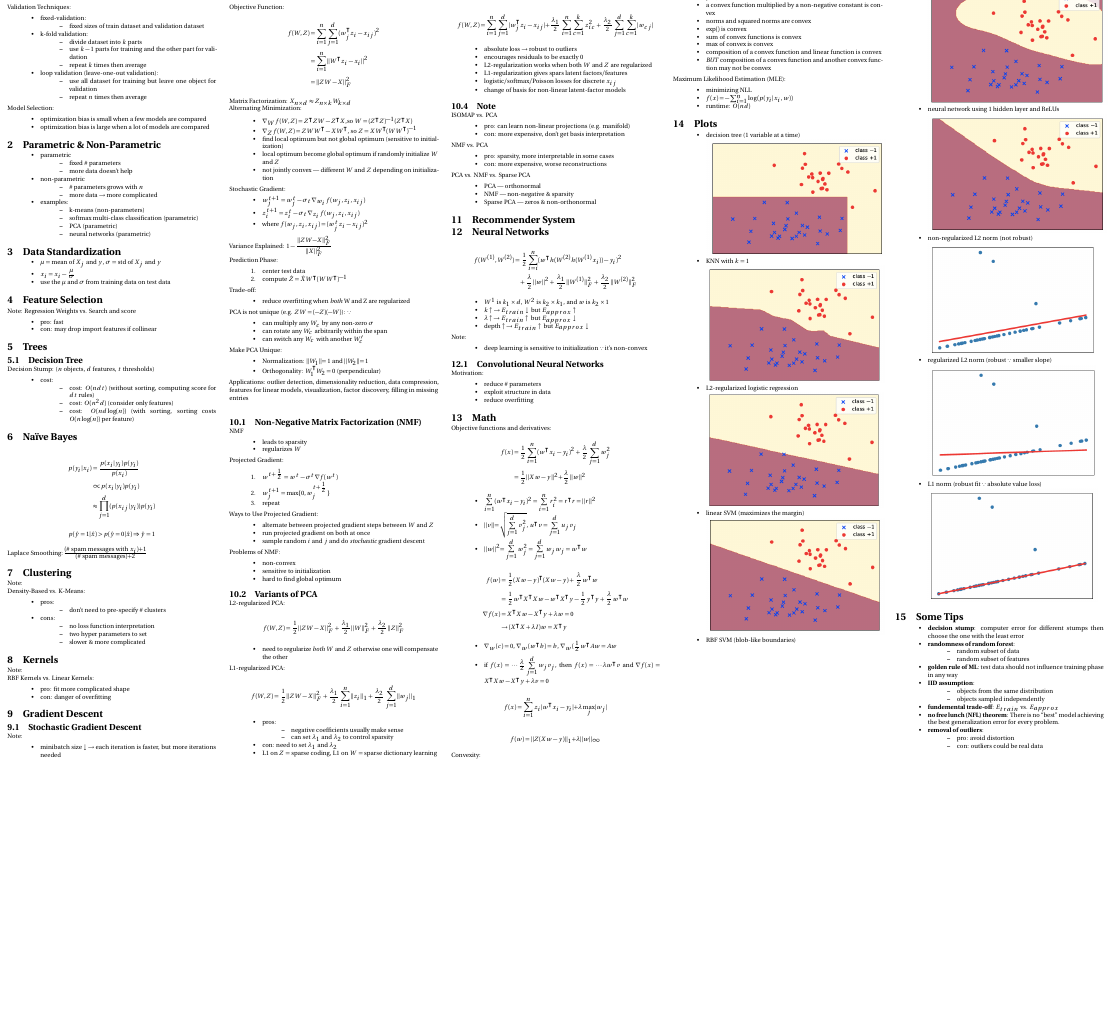
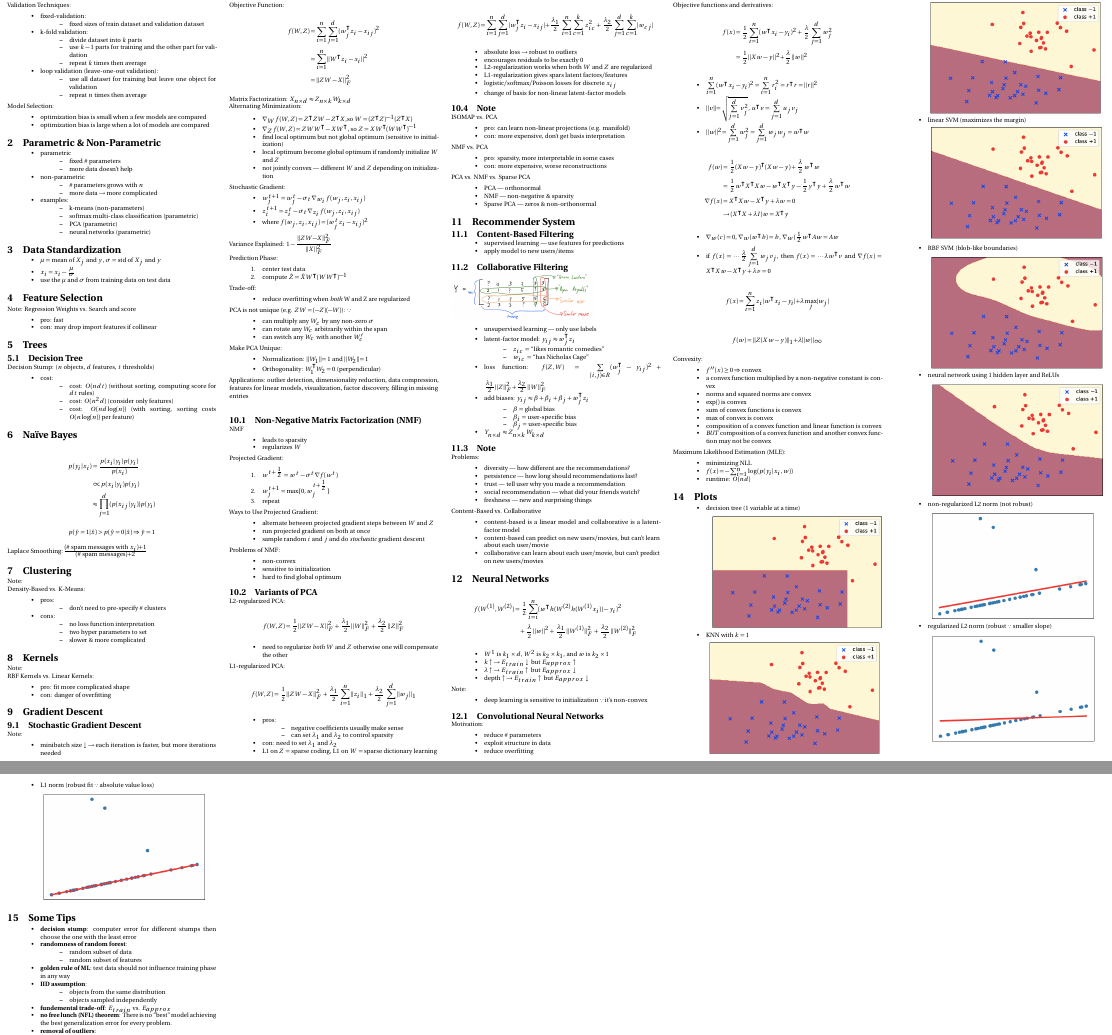
Before and after one commit to kaitian-xie/cpsc340-cheatsheet, a LaTeX document (main.tex): part of the page before the commit and two parts of pages 1 and 2 of 2 after it, the two joined at a grey line, cut so that both start at the same text, the shorter picture padded with empty space. Compiled offline with pdfLaTeX.

Commit message:
Finish Recommender System

```diff
--- a/main.tex
+++ b/main.tex
@@ -285,6 +285,47 @@ PCA vs. NMF vs. Sparse PCA
 \section{Recommender System}
 % TODO: 2017 Final Q1c
 
+\subsection{Content-Based Filtering}
+\begin{itemize}
+    \item supervised learning --- use features for predictions
+    \item apply model to new users/items
+\end{itemize}
+
+\subsection{Collaborative Filtering}
+\includegraphics[scale=0.1]{user-item_matrix}
+\begin{itemize}
+    \item unsupervised learning --- only use labels
+    \item latent-factor model: \(y_{ij} \approx w_j^\intercal z_i\)
+    \begin{itemize}
+        \item \(z_{ic}\) =  ``likes romantic comedies''
+        \item \(w_{ic}\) =  ``has Nicholas Cage''
+    \end{itemize}
+    \item loss function: \(f(Z,W) = \sum\limits_{(i,j) \in R} (w_j^\intercal - y_{ij})^2 + \frac{\lambda_1}{2} ||Z||_F^2 + \frac{\lambda_2}{2} ||W||_F^2\)
+    \item add biases: \(y_{ij} \approx \beta + \beta_i + \beta_j + w_j^\intercal z_i\)
+    \begin{itemize}
+        \item \(\beta \) = global bias
+        \item \(\beta_i \) = user-specific bias
+        \item \(\beta_j \) = user-specific bias
+    \end{itemize}
+    \item \(Y_{n \times d} \approx Z_{n \times k} W_{k \times d}\)
+\end{itemize}
+
+\subsection{Note}
+Problems:
+\begin{itemize}
+    \item diversity --- how different are the recommendations?
+    \item persistence --- how long should recommendations last?
+    \item trust --- tell user why you made a recommendation
+    \item social recommendation --- what did your friends watch?
+    \item freshness --- new and surprising things
+\end{itemize}
+Content-Based vs. Collaborative
+\begin{itemize}
+    \item content-based is a linear model and collaborative is a latent-factor model
+    \item content-based can predict  on new users/movies, but can't learn about each user/movie
+    \item collaborative can learn about each user/movie, but can't predict on new users/movies
+\end{itemize}
+
 \section{Neural Networks}
 \begin{dmath*}
     f(W^{(1)},W^{(2)}) = \frac{1}{2} \sum_{i=i}^{n} (w^\intercal h(W^{(2)}h(W^{(1)}x_i))-y_i)^2 + \frac{\lambda}{2}||w||^2 + \frac{\lambda_1}{2} ||W^{(1)}||_F^2 + \frac{\lambda_2}{2} ||W^{(2)}||_F^2
```
Also changed, not shown: images/user-item_matrix.png (added).
